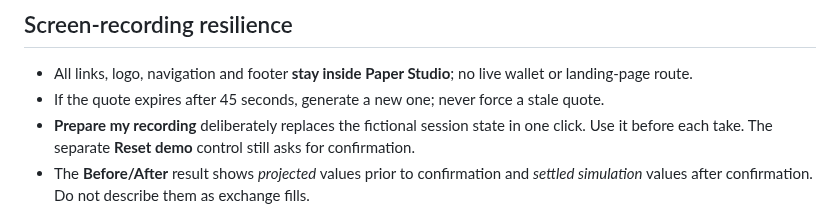
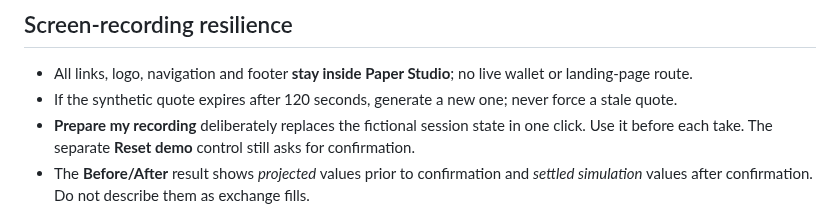
Before and after one commit to Tajudeeen/remain, a Markdown page: docs/submission/demo-script.md, the part around the change. Rendered like a GitHub page.

Commit message:
Allow a 120-second fictional quote review for reliable demo narration

```diff
--- a/docs/submission/demo-script.md
+++ b/docs/submission/demo-script.md
@@ -27,7 +27,7 @@
 ## Screen-recording resilience
 
 - All links, logo, navigation and footer **stay inside Paper Studio**; no live wallet or landing-page route.
-- If the quote expires after 45 seconds, generate a new one; never force a stale quote.
+- If the synthetic quote expires after 120 seconds, generate a new one; never force a stale quote.
 - **Prepare my recording** deliberately replaces the fictional session state in one click. Use it before each take. The separate **Reset demo** control still asks for confirmation.
 - The **Before/After** result shows *projected* values prior to confirmation and *settled simulation* values after confirmation. Do not describe them as exchange fills.
 - If demo browsing accidentally affects the tab session, click **Prepare my recording** and restart the take rather than cutting between mismatched balances.
```
